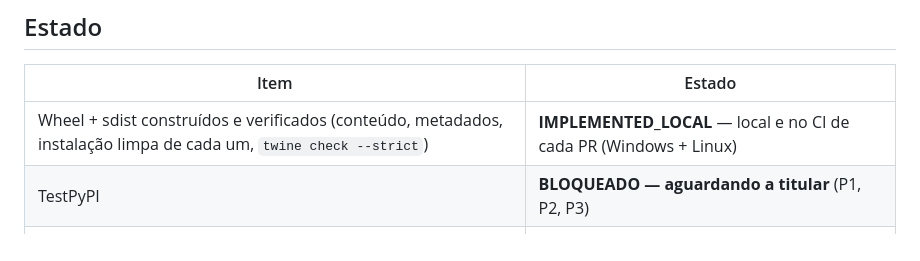
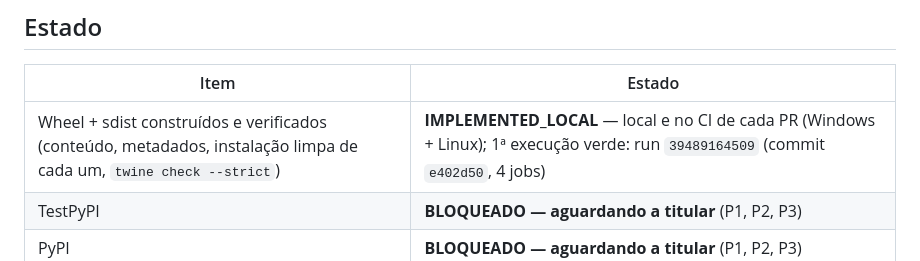
Before and after one commit to Nekkora-Operation/Nekkora-RPA-Framework, a Markdown page: docs/distribuicao.md, the part around the change. Rendered like a GitHub page.

Commit message:
docs(distribuição): registra o CI verde (Windows + Linux) no PR
Co-Authored-By: Claude Opus 5.5 <noreply@anthropic.com>

```diff
--- a/docs/distribuicao.md
+++ b/docs/distribuicao.md
@@ -4,7 +4,7 @@
 
 | Item | Estado |
 |---|---|
-| Wheel + sdist construídos e verificados (conteúdo, metadados, instalação limpa de cada um, `twine check --strict`) | **IMPLEMENTED_LOCAL** — local e no CI de cada PR (Windows + Linux) |
+| Wheel + sdist construídos e verificados (conteúdo, metadados, instalação limpa de cada um, `twine check --strict`) | **IMPLEMENTED_LOCAL** — local e no CI de cada PR (Windows + Linux); 1ª execução verde: run `39489164509` (commit `e402d50`, 4 jobs) |
 | TestPyPI | **BLOQUEADO — aguardando a titular** (P1, P2, P3) |
 | PyPI | **BLOQUEADO — aguardando a titular** (P1, P2, P3) |
 
```
